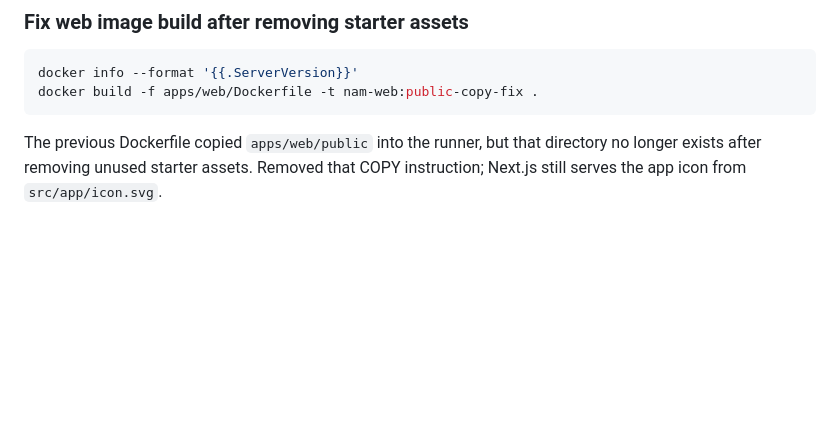
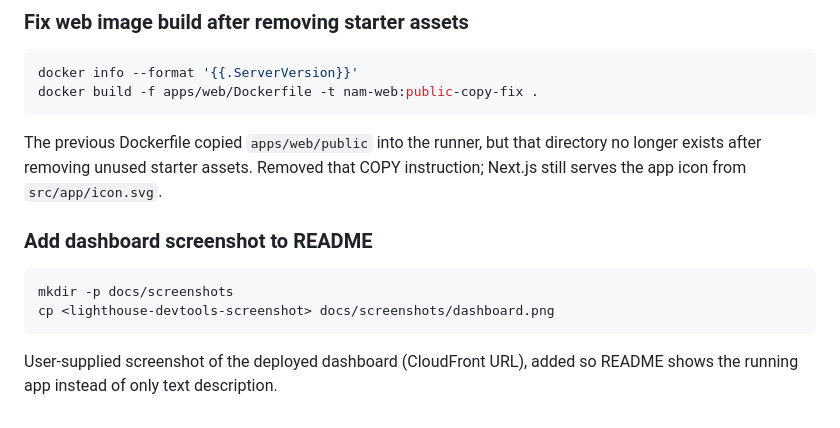
Before and after one commit to BabakKhajavi/next-apollo-monorepo, a Markdown page: COMMANDS.md, the part around the change. Rendered like a GitHub page; blank space fills up the shorter version.

````diff
--- a/COMMANDS.md
+++ b/COMMANDS.md
@@ -645,3 +645,12 @@ docker build -f apps/web/Dockerfile -t nam-web:public-copy-fix .
 ```
 
 The previous Dockerfile copied `apps/web/public` into the runner, but that directory no longer exists after removing unused starter assets. Removed that COPY instruction; Next.js still serves the app icon from `src/app/icon.svg`.
+
+### Add dashboard screenshot to README
+
+```sh
+mkdir -p docs/screenshots
+cp <lighthouse-devtools-screenshot> docs/screenshots/dashboard.png
+```
+
+User-supplied screenshot of the deployed dashboard (CloudFront URL), added so README shows the running app instead of only text description.
````
Also changed, not shown: README.md (+2 -0 lines), docs/screenshots/dashboard.png (added).
